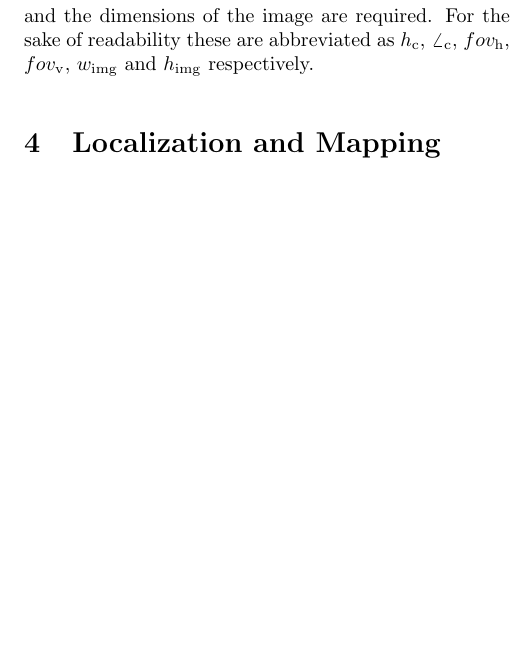
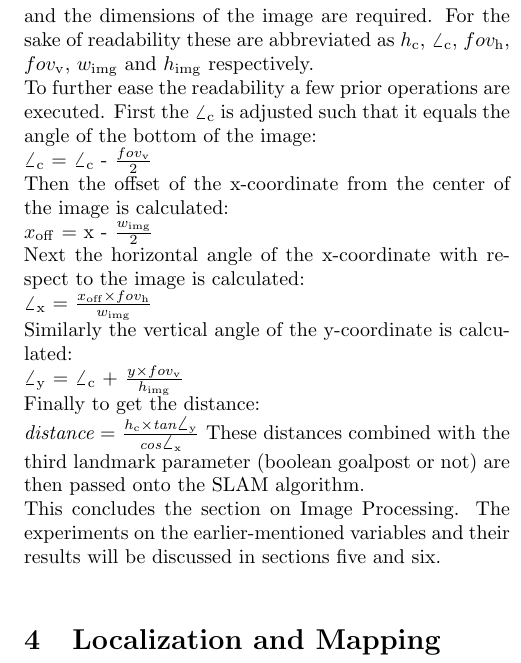
Before and after one commit to HerkyJerky/NAO-ALPHA-AS-FUCK-ROBOTS, a LaTeX document (Article parts/Gabi/SLAM_PAPER.tex): part of one column of page 4 of 6, cut so that both start at the same text, the shorter picture padded with empty space. Compiled offline with pdfLaTeX.

Commit message:
Chapter 3 pretty much done issueID #11

```diff
--- a/Article parts/Gabi/SLAM_PAPER.tex
+++ b/Article parts/Gabi/SLAM_PAPER.tex
@@ -126,8 +126,20 @@ Now that all the landmarks have been extracted the distance to these can be calc
 
 \subsection{Distance Calculation}
 A landmark is represented by three parameters: the x and y coordinates of the landmark on the image and a boolean which is true if this landmark is a goalpost and false if it's a fieldline-cornerpoint. The last parameter has no value in calculating distance, but the first two do.\\
-To calculate this distance the height, vertical angle and the horizontal and vertical fields of view of the camera and the dimensions of the image are required. For the sake of readability these are abbreviated as $h_{\mathrm{c}}$, $\angle_{\mathrm{c}}$, $fov_{\mathrm{h}}$, $fov_{\mathrm{v}}$, $w_{\mathrm{img}}$ and $h_{\mathrm{img}}$ respectively.\\
-
+To calculate this distance the height, vertical angle and the horizontal and vertical fields of view of the camera and the dimensions of the image are required. For the sake of readability these are abbreviated as $h_{\mathrm{c}}$, $\angle_{\mathrm{c}}$, $fov_{\mathrm{h}}$, $fov_{\mathrm{v}}$, $w_{\mathrm{img}}$ and $h_{\mathrm{img}}$ respectively. \\
+To further ease the readability a few prior operations are executed.
+First the $\angle_{\mathrm{c}}$ is adjusted such that it equals the angle of the bottom of the image:\\
+$\angle_{\mathrm{c}}$ = $\angle_{\mathrm{c}}$ - $\frac{fov_{\mathrm{v}}}{2}$ \\
+Then the offset of the x-coordinate from the center of the image is calculated: \\
+$x_{\mathrm{off}}$ = x - $\frac{w_{\mathrm{img}}}{2}$ \\
+Next the horizontal angle of the x-coordinate with respect to the image is calculated: \\
+$\angle_{\mathrm{x}}$ = $\frac{x_{\mathrm{off}} \times fov_{\mathrm{h}}}{w_{\mathrm{img}}}$ \\
+Similarly the vertical angle of the y-coordinate is calculated: \\
+$\angle_{\mathrm{y}}$ = $\angle_{\mathrm{c}}$ + $\frac{y \times fov_{\mathrm{v}}}{h_{\mathrm{img}}}$ \\
+Finally to get the distance: \\
+$\textit{distance}$ = $\frac{h_{\mathrm{c}} \times \textit{tan} \angle_{\mathrm{y}}}{\textit{cos} \angle_{\mathrm{x}}}$
+These distances combined with the third landmark parameter (boolean goalpost or not) are then passed onto the SLAM algorithm. \\
+This concludes the section on Image Processing. The experiments on the earlier-mentioned variables and their results will be discussed in sections five and six.
 
 %---------------------------------------------------------------------------
 
```
Also changed, not shown: Article parts/Gabi/SLAM_PAPER.pdf, 3 other files.
